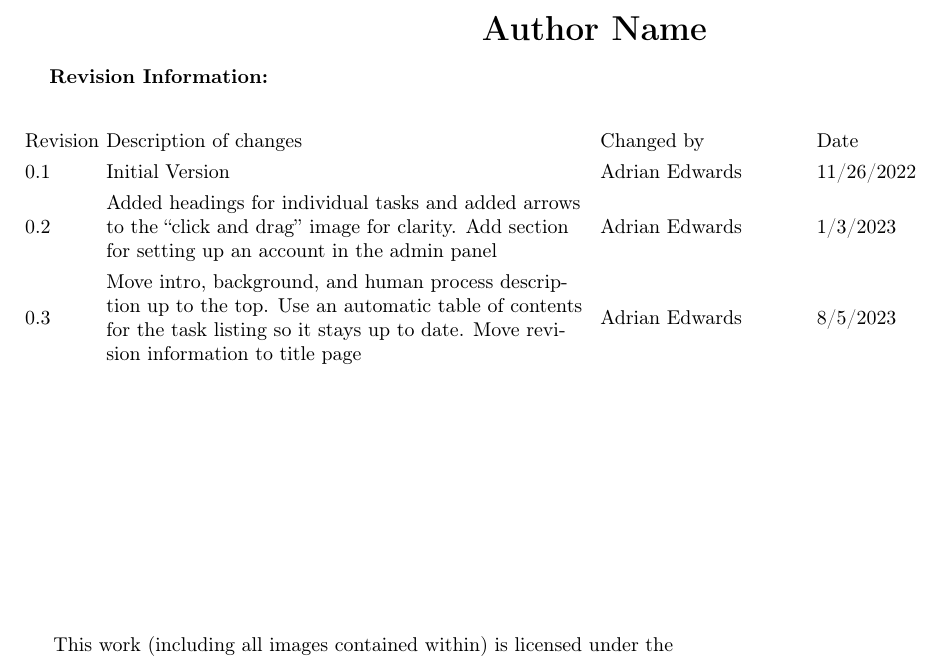
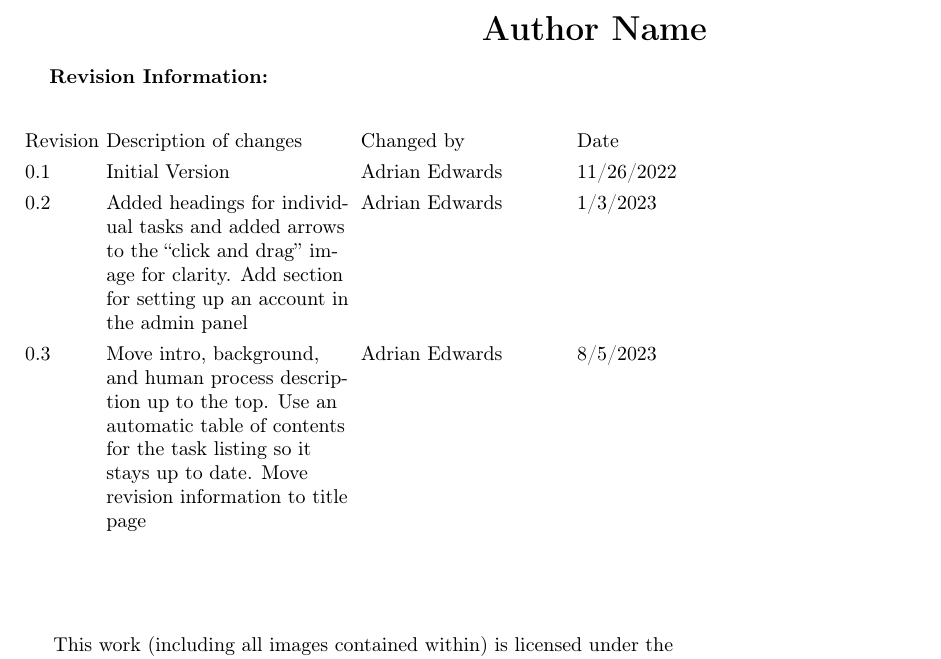
Before and after one commit to classclock/manuals, a LaTeX document (Mini20Manual.tex): part of page 1 of 15, cut so that both start at the same text. Compiled offline with pdfLaTeX.

Commit message:
make description as wide as needed per https://en.wikibooks.org/wiki/LaTeX/Tables#The_tabularx_package

```diff
--- a/Mini20Manual.tex
+++ b/Mini20Manual.tex
@@ -7,6 +7,7 @@
 \usepackage[style=numeric,backend=biber]{biblatex}
 \usepackage{array,supertabular,hhline}
 \usepackage[pdftex]{graphicx}
+\usepackage{tabularx}
 \usepackage{ragged2e}
 \usepackage{hyperref}
 \hypersetup{
@@ -47,7 +48,7 @@
 		% \tablehead{}
 		% \tabletail{}
 		% \tablelasttail{}
-		\begin{tabular}{m{3.5em}m{3.35316in}m{1.4233599in}m{0.8615598in}}
+		\begin{tabularx}{\textwidth}{m{3.5em}Xm{1.4233599in}m{0.8615598in}}
 		{Revision} &
 		{Description of changes} &
 		{Changed by} &
```
Also changed, not shown: Mini20Manual.tex (2 more changed lines).
